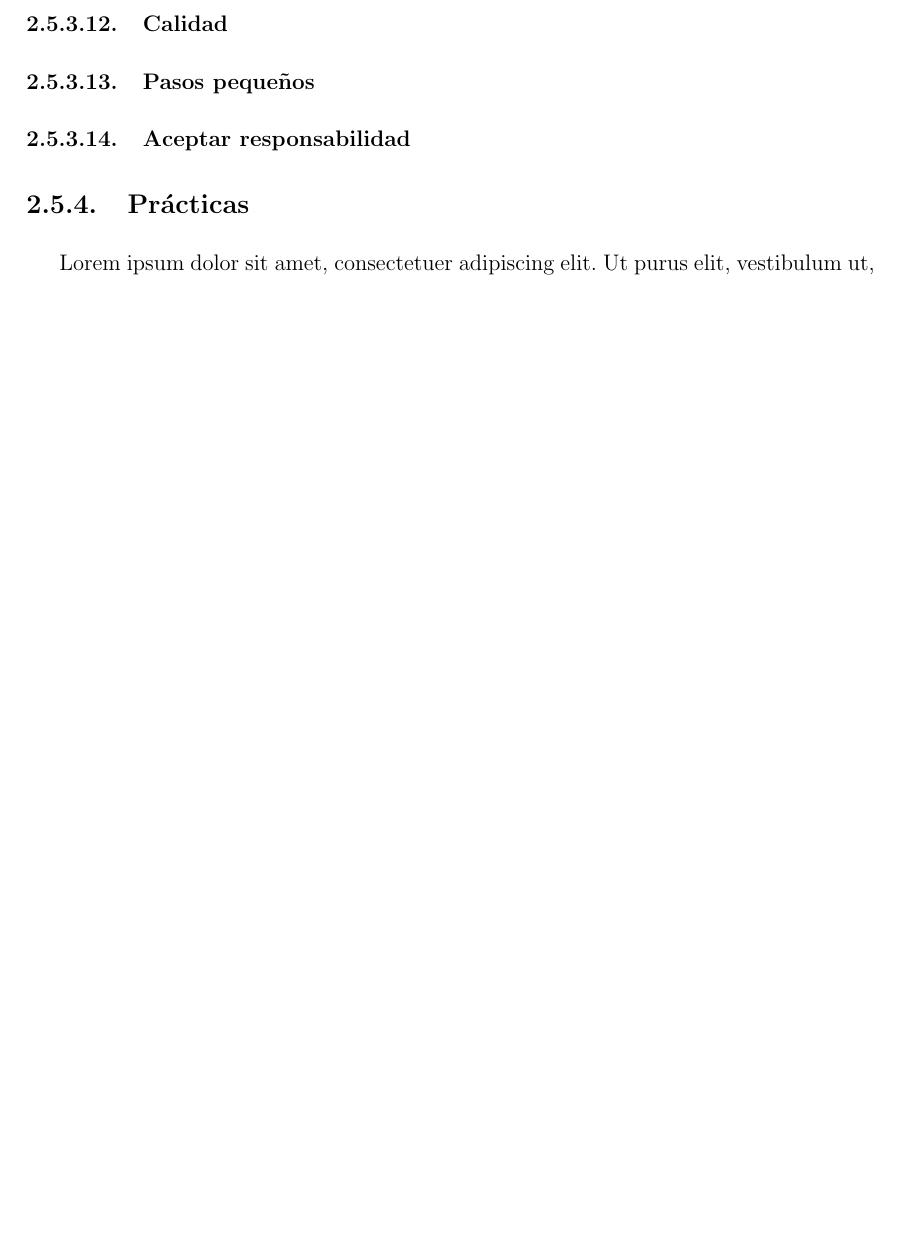
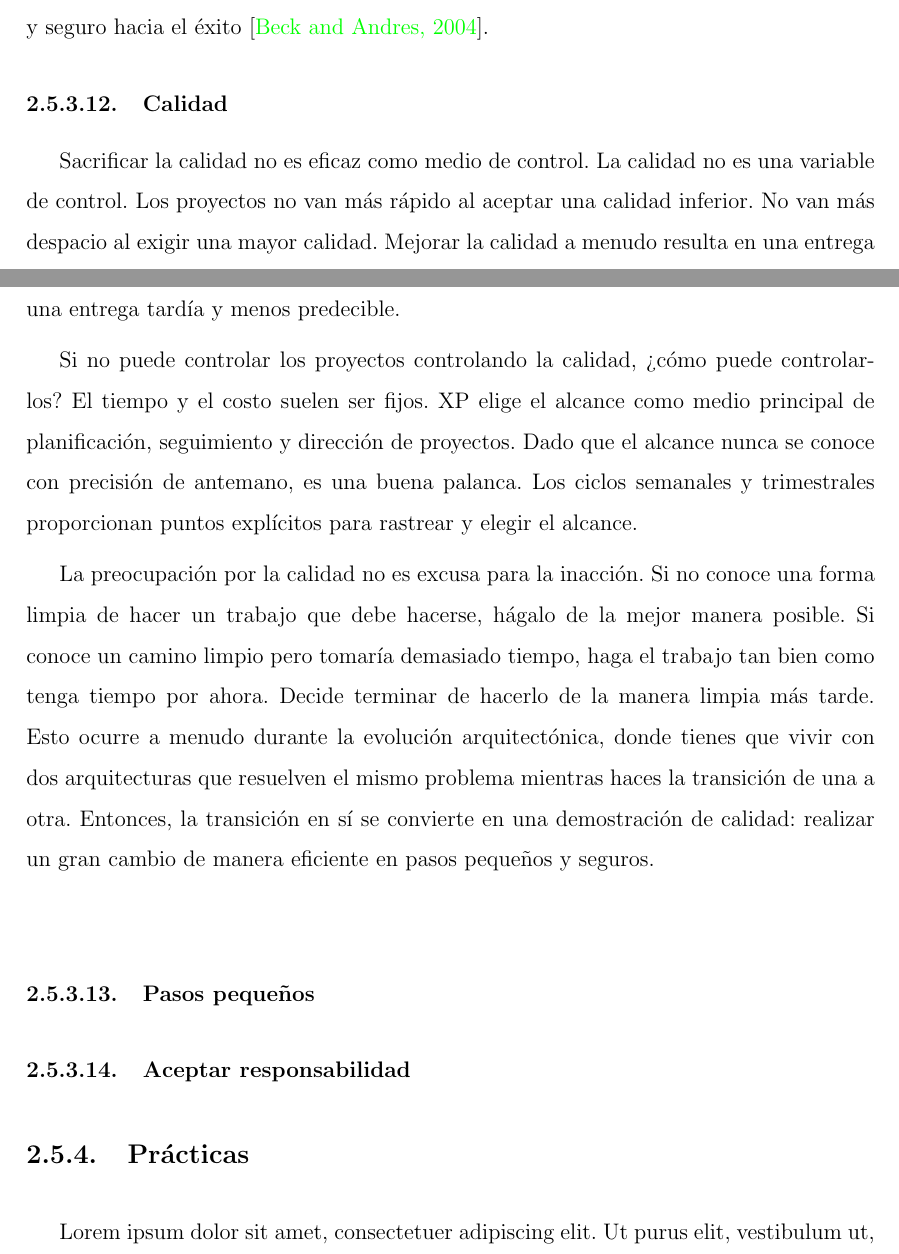
Before and after one commit to yomarhuamani/degree, a LaTeX thesis (Degree.tex, which reads ChapterII/chapterII.tex): part of page 49 of 70 before the commit and two parts of pages 48 and 49 of 71 after it, the two joined at a grey line, cut at the place of the change, the shorter picture padded with empty space. Compiled offline with pdfLaTeX.

Commit message:
txs auto checkin

```diff
--- a/ChapterII/chapterII.tex
+++ b/ChapterII/chapterII.tex
@@ -478,6 +478,11 @@
 
 			Esto no tiene la intención de excusar el fracaso cuando realmente sabía mejor. Sin embargo, cuando no sabe qué hacer, arriesgarse a fracasar puede ser el camino más corto y seguro hacia el éxito \cite{chap2_extreme_programming}.
 		\subsubsection{Calidad}
+			Sacrificar la calidad no es eficaz como medio de control. La calidad no es una variable de control. Los proyectos no van más rápido al aceptar una calidad inferior. No van más despacio al exigir una mayor calidad. Mejorar la calidad a menudo resulta en una entrega más rápida; mientras que la reducción de los estándares de calidad a menudo resulta en una entrega tardía y menos predecible.
+
+			Si no puede controlar los proyectos controlando la calidad, ¿cómo puede controlarlos? El tiempo y el costo suelen ser fijos. XP elige el alcance como medio principal de planificación, seguimiento y dirección de proyectos. Dado que el alcance nunca se conoce con precisión de antemano, es una buena palanca. Los ciclos semanales y trimestrales proporcionan puntos explícitos para rastrear y elegir el alcance.
+
+			La preocupación por la calidad no es excusa para la inacción. Si no conoce una forma limpia de hacer un trabajo que debe hacerse, hágalo de la mejor manera posible. Si conoce un camino limpio pero tomaría demasiado tiempo, haga el trabajo tan bien como tenga tiempo por ahora. Decide terminar de hacerlo de la manera limpia más tarde. Esto ocurre a menudo durante la evolución arquitectónica, donde tienes que vivir con dos arquitecturas que resuelven el mismo problema mientras haces la transición de una a otra. Entonces, la transición en sí se convierte en una demostración de calidad: realizar un gran cambio de manera eficiente en pasos pequeños y seguros.
 		\subsubsection{Pasos pequeños}
 		\subsubsection{Aceptar responsabilidad}
 
```
